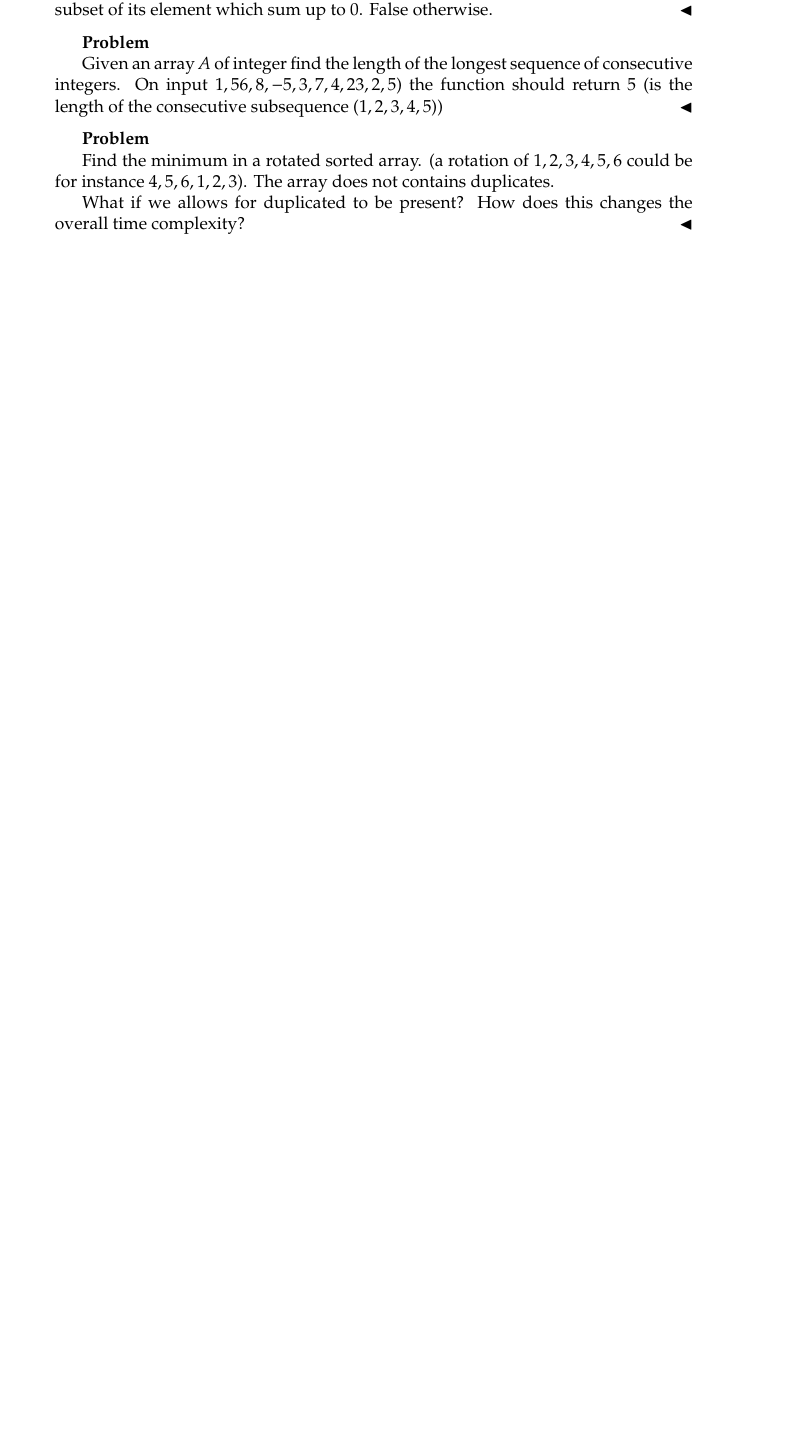
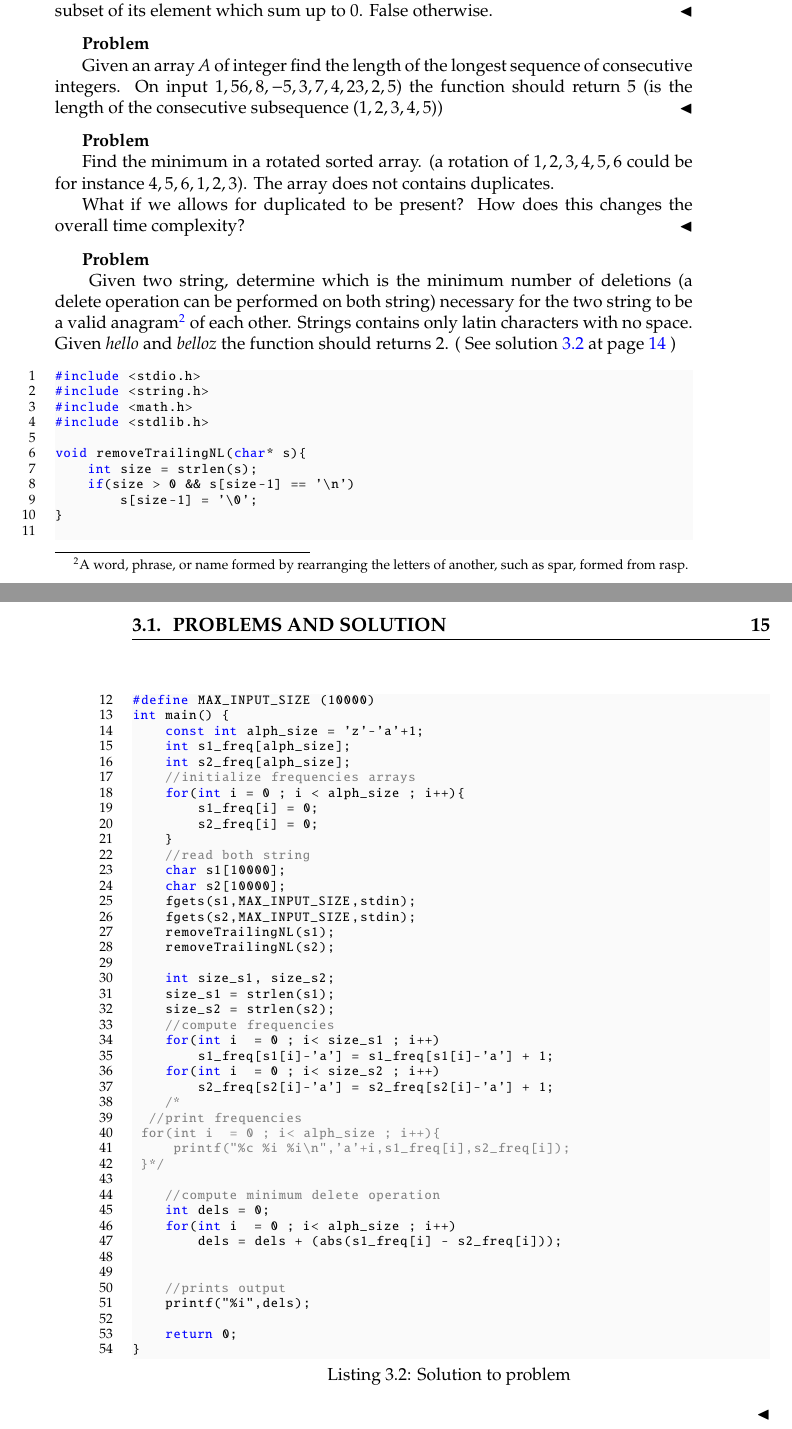
Before and after one commit to knotman90/google-interview, a LaTeX book (main.tex, which reads data_structure.tex): part of page 14 of 46 before the commit and two parts of pages 14 and 15 of 48 after it, the two joined at a grey line, cut so that both start at the same text, the shorter picture padded with empty space. Compiled offline with pdfLaTeX.

Commit message:
added common functions

```diff
--- a/data_structure.tex
+++ b/data_structure.tex
@@ -142,6 +170,68 @@ Find the minimum in a rotated sorted array. (a rotation of $1,2,3,4,5,6$ could b
 What if we allows for duplicated to be present? How does this changes the overall time complexity?
  \end{problem}
 
+ \begin{problem}\label{array:anagram}
+Given two string, determine which is the minimum number of deletions (a delete operation can be performed on both string) necessary for the two string to be a valid anagram\footnote{A word, phrase, or name formed by rearranging the letters of another, such as spar, formed from rasp.} of each other. Strings contains only latin characters with no space. Given \textit{hello} and \textit{belloz} the function should returns 2. ( See solution \ref{array:anagram_sol} at page \pageref{array:anagram_sol} )
+
+
+\begin{lstlisting}[ label=array:anagram_sol, caption=Solution to problem \ref{array:anagram} ]
+#include <stdio.h>
+#include <string.h>
+#include <math.h>
+#include <stdlib.h>
+
+void removeTrailingNL(char* s){
+    int size = strlen(s);
+    if(size > 0 && s[size-1] == '\n')
+        s[size-1] = '\0';
+}
+
+#define MAX_INPUT_SIZE (10000)
+int main() {
+    const int alph_size = 'z'-'a'+1;
+    int s1_freq[alph_size];
+    int s2_freq[alph_size];
+    //initialize frequencies arrays
+    for(int i = 0 ; i < alph_size ; i++){
+        s1_freq[i] = 0;
+        s2_freq[i] = 0;
+    }
+    //read both string
+    char s1[10000];
+    char s2[10000];
+    fgets(s1,MAX_INPUT_SIZE,stdin);
+    fgets(s2,MAX_INPUT_SIZE,stdin);
+    removeTrailingNL(s1);
+    removeTrailingNL(s2);
+
+    int size_s1, size_s2;
+    size_s1 = strlen(s1);
+    size_s2 = strlen(s2);
+    //compute frequencies
+    for(int i  = 0 ; i< size_s1 ; i++)
+        s1_freq[s1[i]-'a'] = s1_freq[s1[i]-'a'] + 1;
+    for(int i  = 0 ; i< size_s2 ; i++)
+        s2_freq[s2[i]-'a'] = s2_freq[s2[i]-'a'] + 1;
+    /*
+  //print frequencies
+ for(int i  = 0 ; i< alph_size ; i++){
+     printf("%c %i %i\n",'a'+i,s1_freq[i],s2_freq[i]);
+ }*/
+
+    //compute minimum delete operation
+    int dels = 0;
+    for(int i  = 0 ; i< alph_size ; i++)
+        dels = dels + (abs(s1_freq[i] - s2_freq[i]));
+
+
+    //prints output
+    printf("%i",dels);
+
+    return 0;
+}
+\end{lstlisting}
+ \end{problem}
+
 
 
 
```
Also changed, not shown: data_structure.tex (28 more changed lines), 1 other file.
